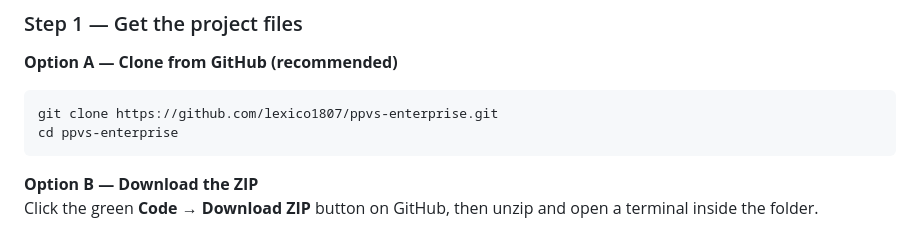
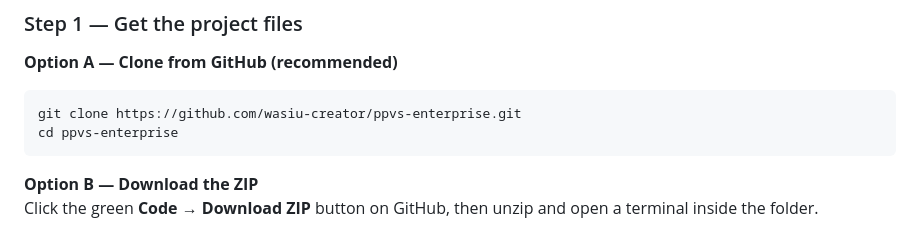
Before and after one commit to wasiu-creator/ppvs-enterprise, a Markdown page: README.md, the part around the change. Rendered like a GitHub page.

Commit message:
Change repository clone URL in README
Updated GitHub repository link in README.

````diff
--- a/README.md
+++ b/README.md
@@ -27,7 +27,7 @@ Install Docker Desktop and make sure it is **running** (you will see the whale i
 
 **Option A — Clone from GitHub (recommended)**
 ```bash
-git clone https://github.com/lexico1807/ppvs-enterprise.git
+git clone https://github.com/wasiu-creator/ppvs-enterprise.git
 cd ppvs-enterprise
 ```
 
````
